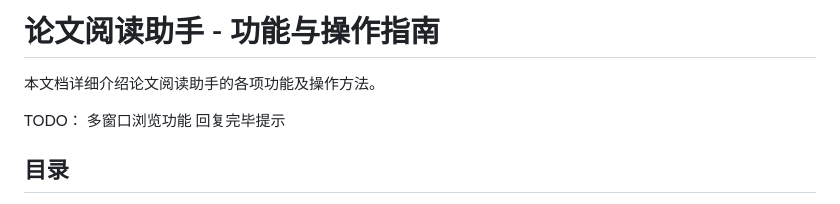
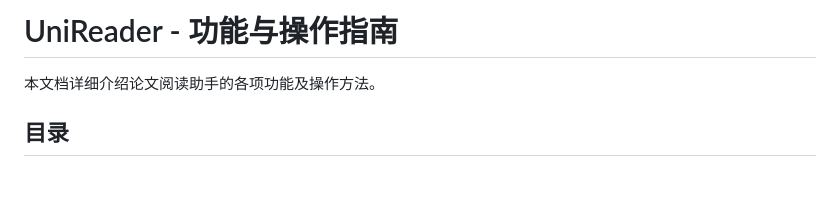
Before and after one commit to hydeng97/UniReader, a Markdown page: GUIDE.md, the part around the change. Drawn GitHub-style; blank space fills up the shorter version.

```diff
--- a/GUIDE.md
+++ b/GUIDE.md
@@ -1,10 +1,6 @@
-# 论文阅读助手 - 功能与操作指南
+# UniReader - 功能与操作指南
 
 本文档详细介绍论文阅读助手的各项功能及操作方法。
-
-TODO：
-多窗口浏览功能
-回复完毕提示
 
 ## 目录
 
```
